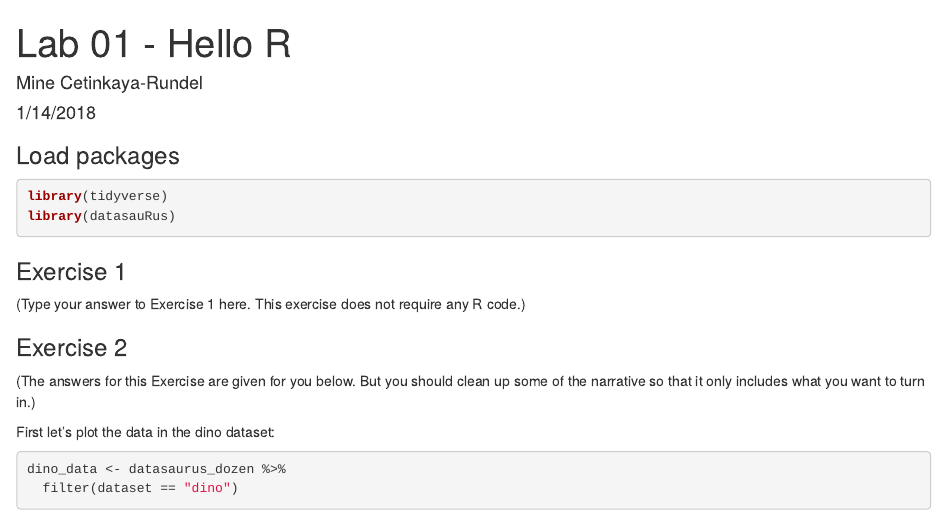
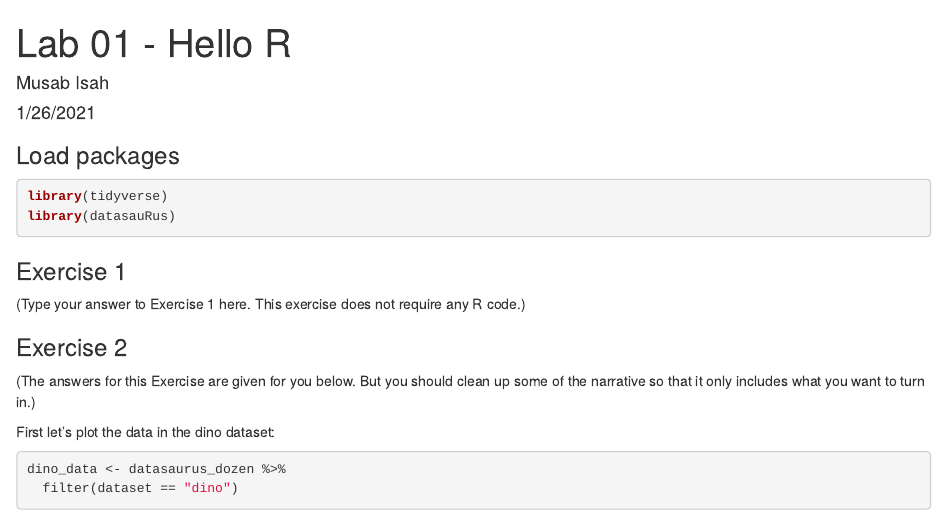
Before and after one commit to Afrah77/DSC200-Lab1, an R Markdown document (lab-01-hello-r.Rmd): the page in a window 1100 px wide, from its top. Rendered offline with R 4.5, knitr and Pandoc, with nearby package versions; some code elsewhere in the file could not run offline.

Commit message:
Update author name and date.

```diff
--- a/lab-01-hello-r.Rmd
+++ b/lab-01-hello-r.Rmd
@@ -1,7 +1,7 @@
 ---
 title: "Lab 01 - Hello R"
-author: "Mine Cetinkaya-Rundel"
-date: "1/14/2018"
+author: "Musab Isah"
+date: "1/26/2021"
 output: html_document
 ---
 
```
